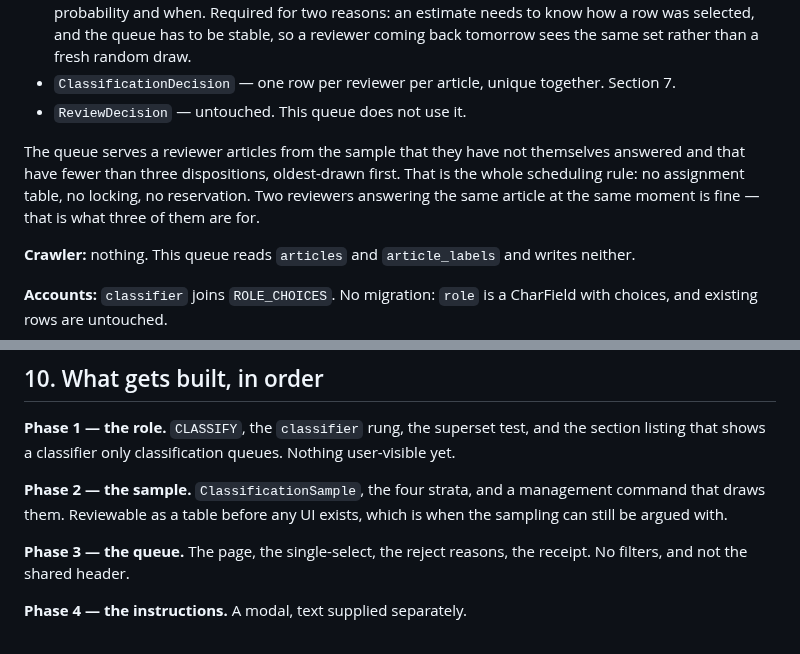
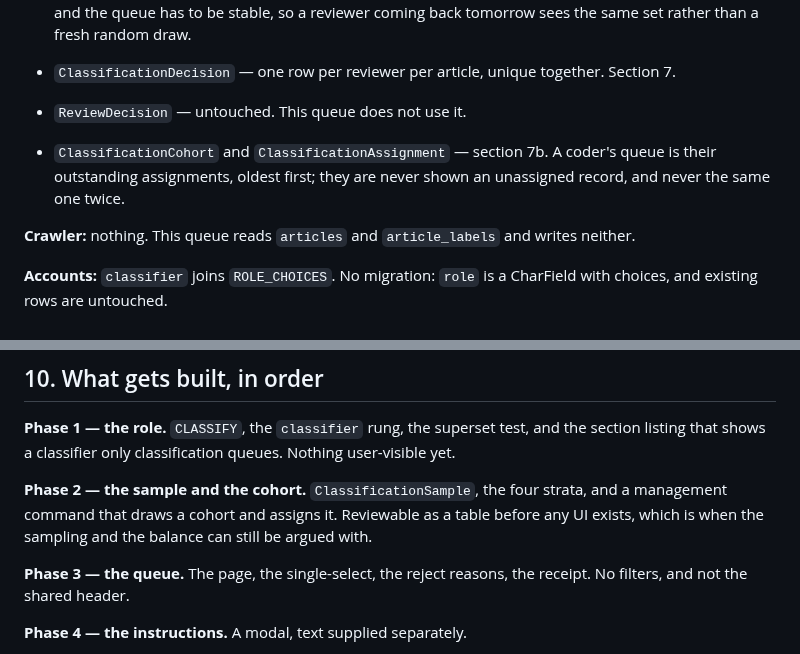
Before and after one commit to LocalNewsImpact/datadesk, a Markdown page: docs/CLASSIFICATION_REVIEW_QUEUE.md, 2 parts joined by grey strips. Rendered like a GitHub page.

```diff
--- a/docs/CLASSIFICATION_REVIEW_QUEUE.md
+++ b/docs/CLASSIFICATION_REVIEW_QUEUE.md
@@ -425,12 +504,9 @@ obvious then and are guesses now.
   together. Section 7.
 - `ReviewDecision` — untouched. This queue does not use it.
 
-The queue serves a reviewer articles from the sample that they have not
-themselves answered and that have fewer than three dispositions,
-oldest-drawn first. That is the whole scheduling rule: no assignment
-table, no locking, no reservation. Two reviewers answering the same
-article at the same moment is fine — that is what three of them are
-for.
+- `ClassificationCohort` and `ClassificationAssignment` — section 7b.
+  A coder's queue is their outstanding assignments, oldest first; they
+  are never shown an unassigned record, and never the same one twice.
 
 **Crawler:** nothing. This queue reads `articles` and `article_labels`
 and writes neither.
@@ -479,9 +555,10 @@ things". Whoever holds it can read every article in scope.
 test, and the section listing that shows a classifier only classification
 queues. Nothing user-visible yet.
 
-**Phase 2 — the sample.** `ClassificationSample`, the four strata, and a
-management command that draws them. Reviewable as a table before any UI
-exists, which is when the sampling can still be argued with.
+**Phase 2 — the sample and the cohort.** `ClassificationSample`, the
+four strata, and a management command that draws a cohort and assigns
+it. Reviewable as a table before any UI exists, which is when the
+sampling and the balance can still be argued with.
 
 **Phase 3 — the queue.** The page, the single-select, the reject
 reasons, the receipt. No filters, and not the shared header.
```
Also changed, not shown: other parts of docs/CLASSIFICATION_REVIEW_QUEUE.md (+79 -0 lines).
